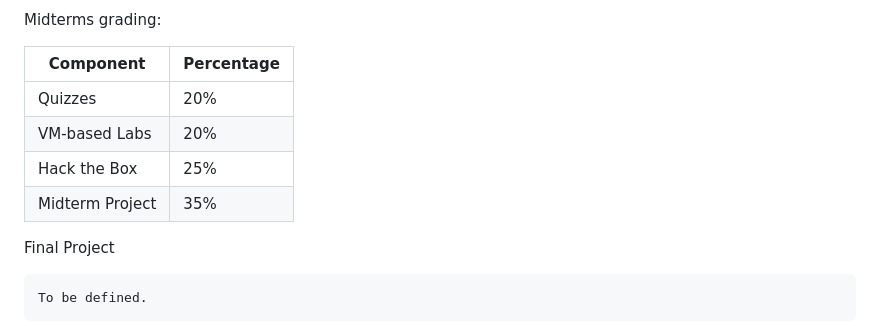
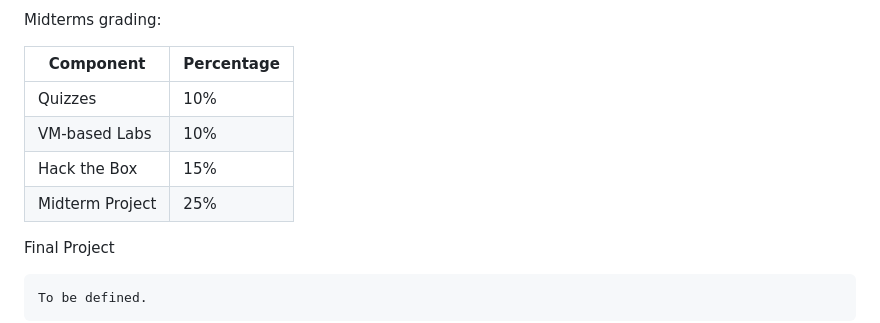
Before and after one commit to UAMayab/infosec, a Markdown page: README.md, the part around the change. GitHub-like rendering.

Commit message:
Update grading structure in README to reflect revised percentages for course components

```diff
--- a/README.md
+++ b/README.md
@@ -69,10 +69,10 @@ Midterms grading:
 
 | Component | Percentage |
 |-----------|------------|
-| Quizzes	|	20% |
-| VM-based Labs	| 20% |
-| Hack the Box	|	25% |
-| Midterm Project | 35% |
+| Quizzes	|	10% |
+| VM-based Labs	| 10% |
+| Hack the Box	|	15% |
+| Midterm Project | 25% |
 
 
 
```
